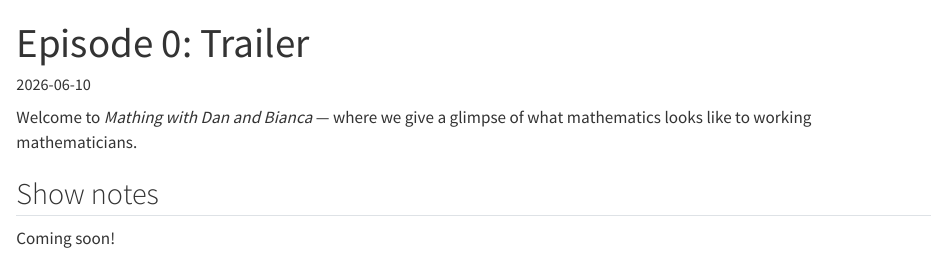
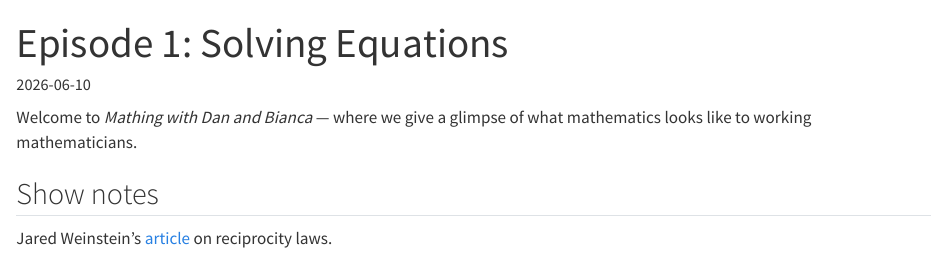
Before and after one commit to b-viray/mathing.podcast, a Quarto document (episodes/ep-000-trailer.qmd): the page in a window 1100 px wide, from its top. Rendered offline with R 4.5, knitr and Pandoc in place of Quarto, with nearby package versions.

Commit message:
Update episode title and description for episode 1

```diff
--- a/episodes/ep-000-trailer.qmd
+++ b/episodes/ep-000-trailer.qmd
@@ -1,5 +1,5 @@
 ---
-title: "Episode 0: Trailer"
-description: "A preview of what's coming on Mathing with Dan and Bianca. (This is an example episode page — edit or delete it.)"
+title: "Episode 1: Solving Equations"
+description: "In this episode, we explore how various modern research topics in algebra and number theory stem from the fundamental desire to understand solutions to polynomial equations"
 date: 2026-06-10
 ---
@@ -12,4 +9,4 @@ what mathematics looks like to working mathematicians.
 
 ## Show notes
 
-Coming soon!
+Jared Weinstein's [article](https://pubs.ams.org/journals/bull/2016-53-01/S0273-0979-2015-01515-6) on reciprocity laws.
```
Also changed, not shown: episodes/ep-000-trailer.qmd (3 more changed lines).
